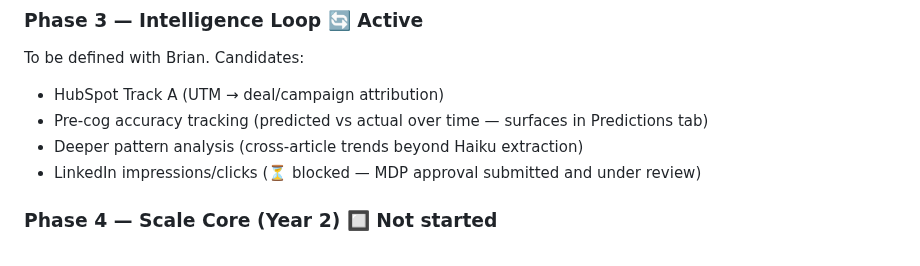
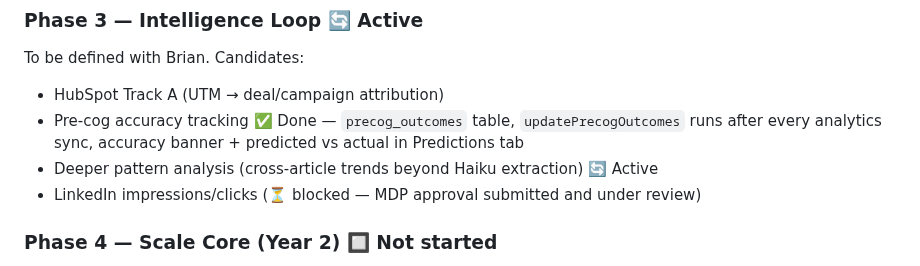
Before and after one commit to Sandbox-Group-LLC/Forge-Intelligence, a Markdown page: WHITEBOARD.md, the part around the change. GitHub-like rendering.

Commit message:
docs: pre-cog accuracy tracking complete, deeper pattern analysis active

```diff
--- a/WHITEBOARD.md
+++ b/WHITEBOARD.md
@@ -41,8 +41,8 @@ All 8 stages live. Auth, PayPal gate, full pipeline end-to-end.
 ### Phase 3 — Intelligence Loop 🔄 Active
 To be defined with Brian. Candidates:
 - HubSpot Track A (UTM → deal/campaign attribution)
-- Pre-cog accuracy tracking (predicted vs actual over time — surfaces in Predictions tab)
-- Deeper pattern analysis (cross-article trends beyond Haiku extraction)
+- Pre-cog accuracy tracking ✅ Done — `precog_outcomes` table, `updatePrecogOutcomes` runs after every analytics sync, accuracy banner + predicted vs actual in Predictions tab
+- Deeper pattern analysis (cross-article trends beyond Haiku extraction) 🔄 Active
 - LinkedIn impressions/clicks (⏳ blocked — MDP approval submitted and under review)
 
 ### Phase 4 — Scale Core (Year 2) 🔲 Not started
```
